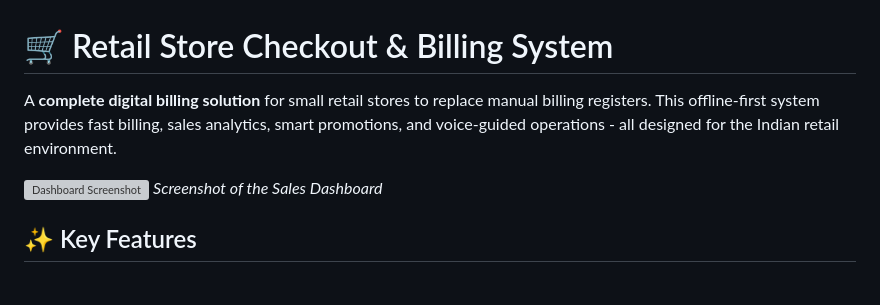
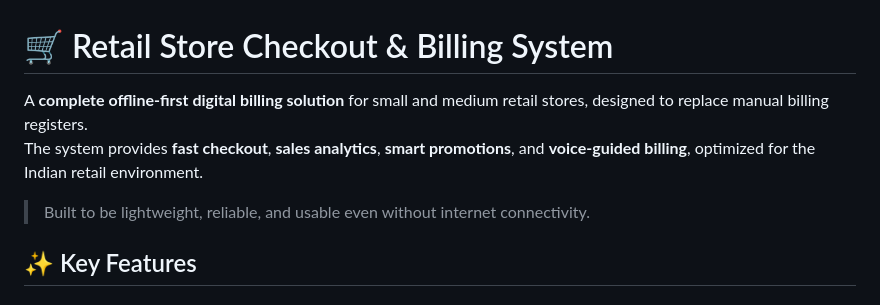
Before and after one commit to Vigneshwaran-NM/retail-checkout-system, a Markdown page: README.md, the part around one of its changes. GitHub-like rendering; grey boxes are pictures that could not be loaded.

```diff
--- a/README.md
+++ b/README.md
@@ -1,9 +1,9 @@
 # 🛒 Retail Store Checkout & Billing System
 
-A **complete digital billing solution** for small retail stores to replace manual billing registers. This offline-first system provides fast billing, sales analytics, smart promotions, and voice-guided operations - all designed for the Indian retail environment.
+A **complete offline-first digital billing solution** for small and medium retail stores, designed to replace manual billing registers.
+The system provides **fast checkout**, **sales analytics**, **smart promotions**, and **voice-guided billing**, optimized for the Indian retail environment.
 
-![Dashboard Screenshot](https://via.placeholder.com/800x450/2c3e50/ffffff?text=RetailCheck+Dashboard)
-*Screenshot of the Sales Dashboard*
+> Built to be lightweight, reliable, and usable even without internet connectivity.
 
 ## ✨ Key Features
 
```
Also changed, not shown: other parts of README.md (+2 -9 lines).
